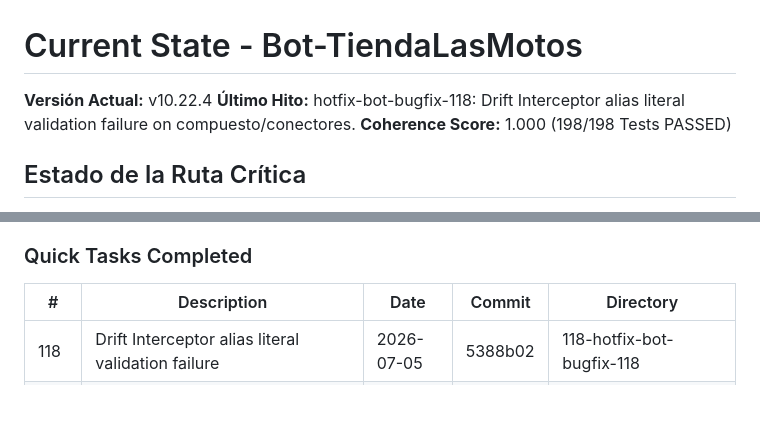
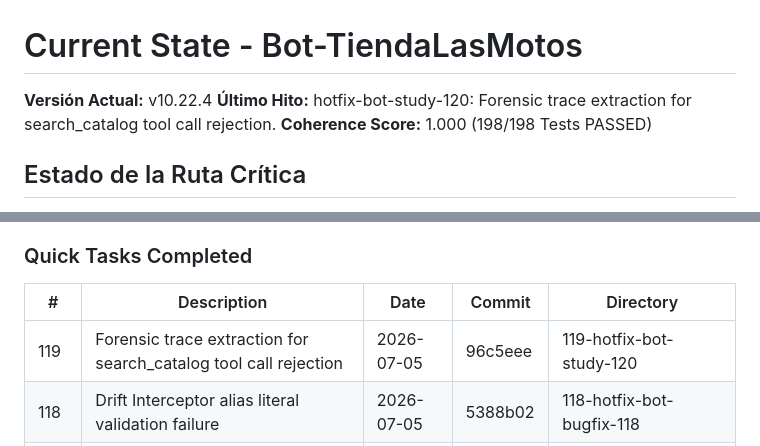
Before and after one commit to tobiasgaitan/Bot-TiendaLasMotos, a Markdown page: .planning/STATE.md, 2 parts joined by grey strips. Rendered like a GitHub page; blank space fills up the shorter version.

Commit message:
docs(quick-119): update STATE.md hito and quick tasks table

```diff
--- a/.planning/STATE.md
+++ b/.planning/STATE.md
@@ -1,6 +1,6 @@
 # Current State - Bot-TiendaLasMotos
 **Versión Actual:** v10.22.4
-**Último Hito:** hotfix-bot-bugfix-118: Drift Interceptor alias literal validation failure on compuesto/conectores.
+**Último Hito:** hotfix-bot-study-120: Forensic trace extraction for search_catalog tool call rejection.
 **Coherence Score:** 1.000 (198/198 Tests PASSED)
 
 ## Estado de la Ruta Crítica
@@ -13,6 +13,7 @@
 
 | # | Description | Date | Commit | Directory |
 |---|-------------|------|--------|-----------|
+| 119 | Forensic trace extraction for search_catalog tool call rejection | 2026-07-05 | 96c5eee | 119-hotfix-bot-study-120 |
 | 118 | Drift Interceptor alias literal validation failure | 2026-07-05 | 5388b02 | 118-hotfix-bot-bugfix-118 |
 | 117 | Dynamic motorcycle keywords and catalog tool validation turn | 2026-07-05 | 13bf040 | 117-hotfix-bot-bugfix-117 |
 | 115 | Cold Start Drift Interceptor logic restoration | 2026-07-05 | 58738b0 | 115-hotfix-bot-bugfix-115 |
```
